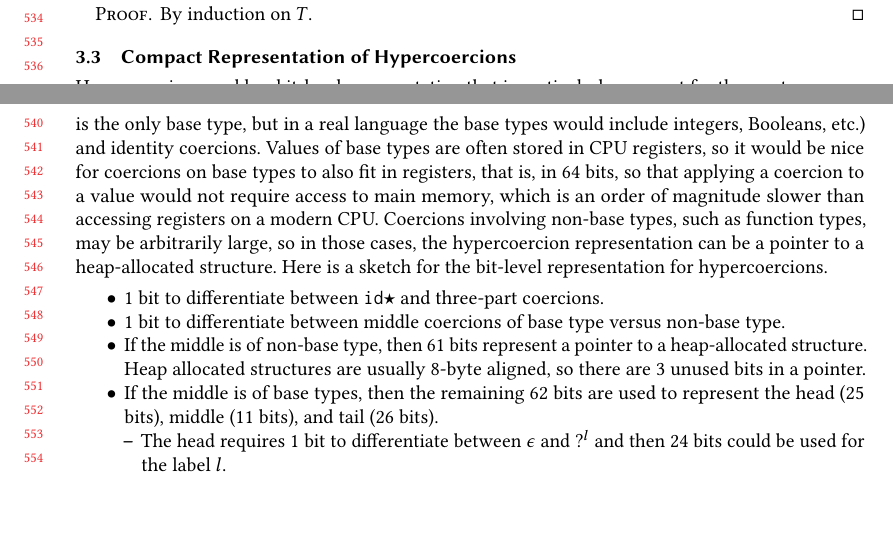
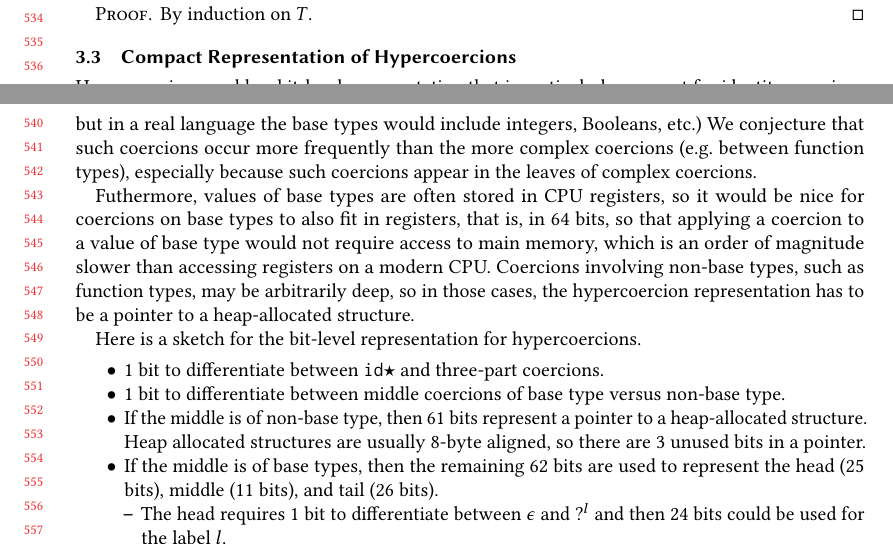
Before and after one commit to LuKC1024/hypercoercion-and-framework-wgt2020, a LaTeX paper (paper.tex): two parts of pages 11 and 12 of 23, joined at a grey line, cut so that both start at the same text, the shorter picture padded with empty space. Compiled offline with pdfLaTeX.

Commit message:
fixed statement about common-case coercions

```diff
--- a/paper.tex
+++ b/paper.tex
@@ -1814,20 +1814,25 @@ Agda.
 \subsection{Compact Representation of Hypercoercions}
 
 Hypercoercions enable a bit-level representation that is particularly
-compact for the most common-case coercions. The most frequent
-coercions are injections and projections to base types (here
-$\POOunit$ is the only base type, but in a real language the base
-types would include integers, Booleans, etc.) and identity coercions.
-Values of base types are often stored in CPU registers, so it would be
-nice for coercions on base types to also fit in registers, that is, in
-64 bits, so that applying a coercion to a value would not require
-access to main memory, which is an order of magnitude slower than
-accessing registers on a modern CPU.
-%
-Coercions involving non-base types, such as function types,
-may be arbitrarily large, so in those cases, the hypercoercion
-representation can be a pointer to a heap-allocated structure.  Here
-is a sketch for the bit-level representation for hypercoercions.
+compact for identity coercions and coercions that project from base
+types or inject to base types.  (Here $\POOunit$ is the only base
+type, but in a real language the base types would include integers,
+Booleans, etc.)  We conjecture that such coercions occur more
+frequently than the more complex coercions (e.g. between function
+types), especially because such coercions appear in the leaves of
+complex coercions.
+
+Futhermore, values of base types are often stored in CPU registers, so
+it would be nice for coercions on base types to also fit in registers,
+that is, in 64 bits, so that applying a coercion to a value of base
+type would not require access to main memory, which is an order of
+magnitude slower than accessing registers on a modern CPU.
+%
+Coercions involving non-base types, such as function types, may be
+arbitrarily deep, so in those cases, the hypercoercion representation
+has to be a pointer to a heap-allocated structure.
+
+Here is a sketch for the bit-level representation for hypercoercions.
 
 \begin{itemize}
 \item 1 bit to differentiate between $\hyperCoercionI$
```
Also changed, not shown: Reviews.md (+4 -2 lines).
